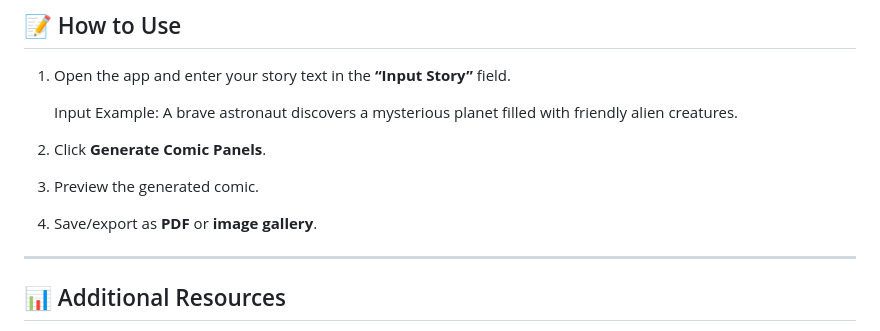
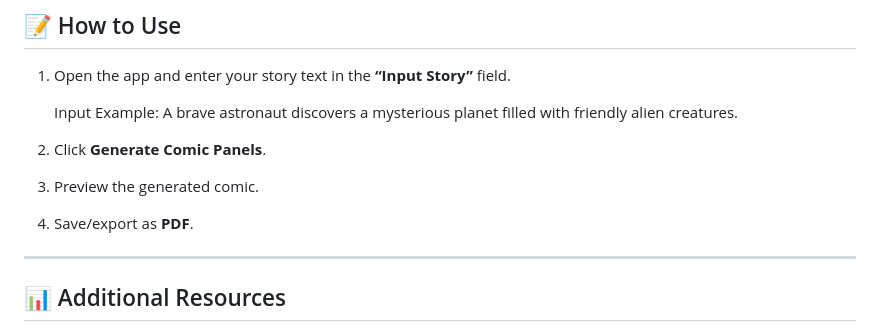
Before and after one commit to TheJerryZone/Narrato-AI, a Markdown page: README.md, the part around the change. Drawn GitHub-style.

```diff
--- a/README.md
+++ b/README.md
@@ -82,7 +82,7 @@ npx expo start
 
 3. Preview the generated comic.
 
-4. Save/export as **PDF** or **image gallery**.
+4. Save/export as **PDF**.
 
 ---
 
```
